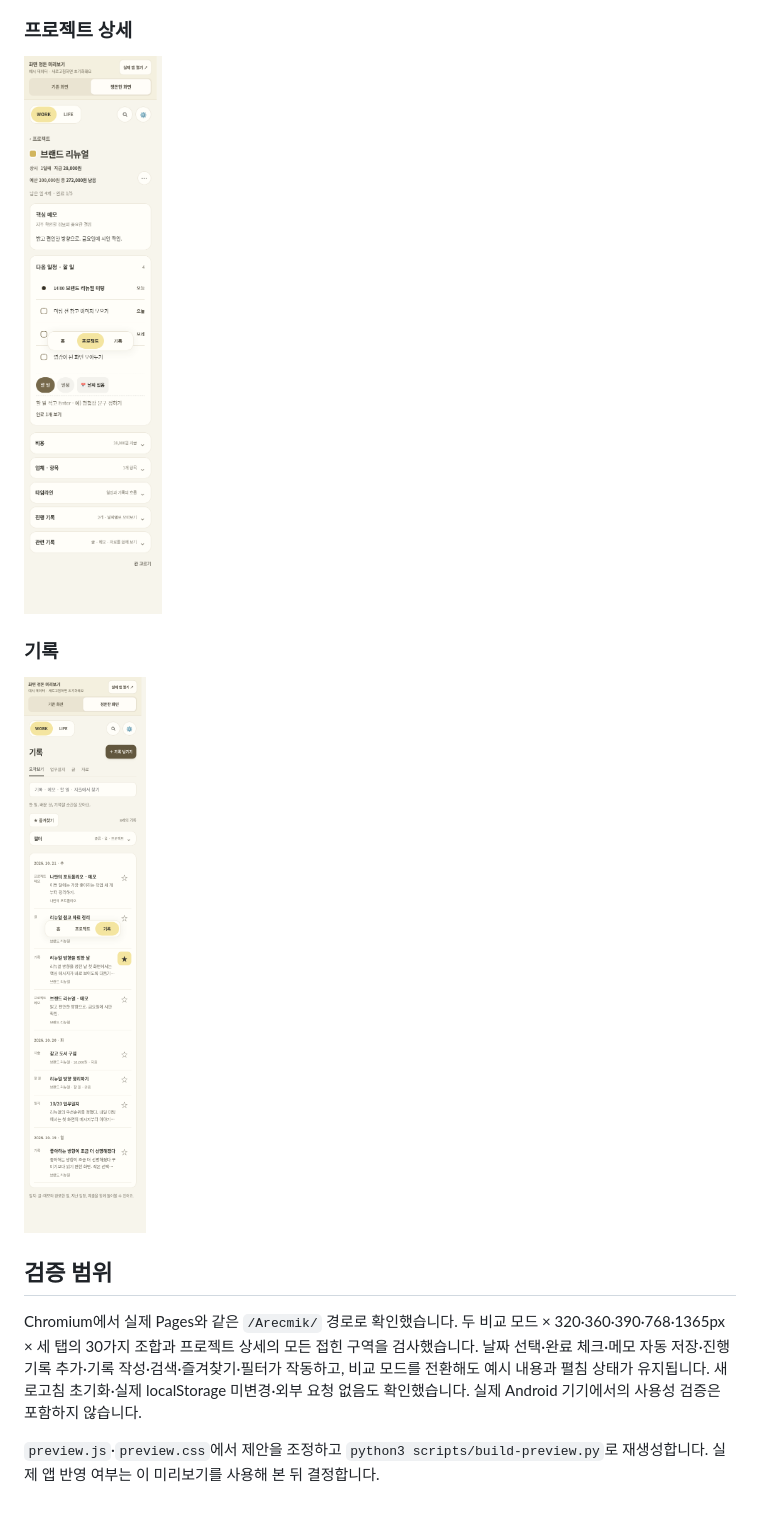
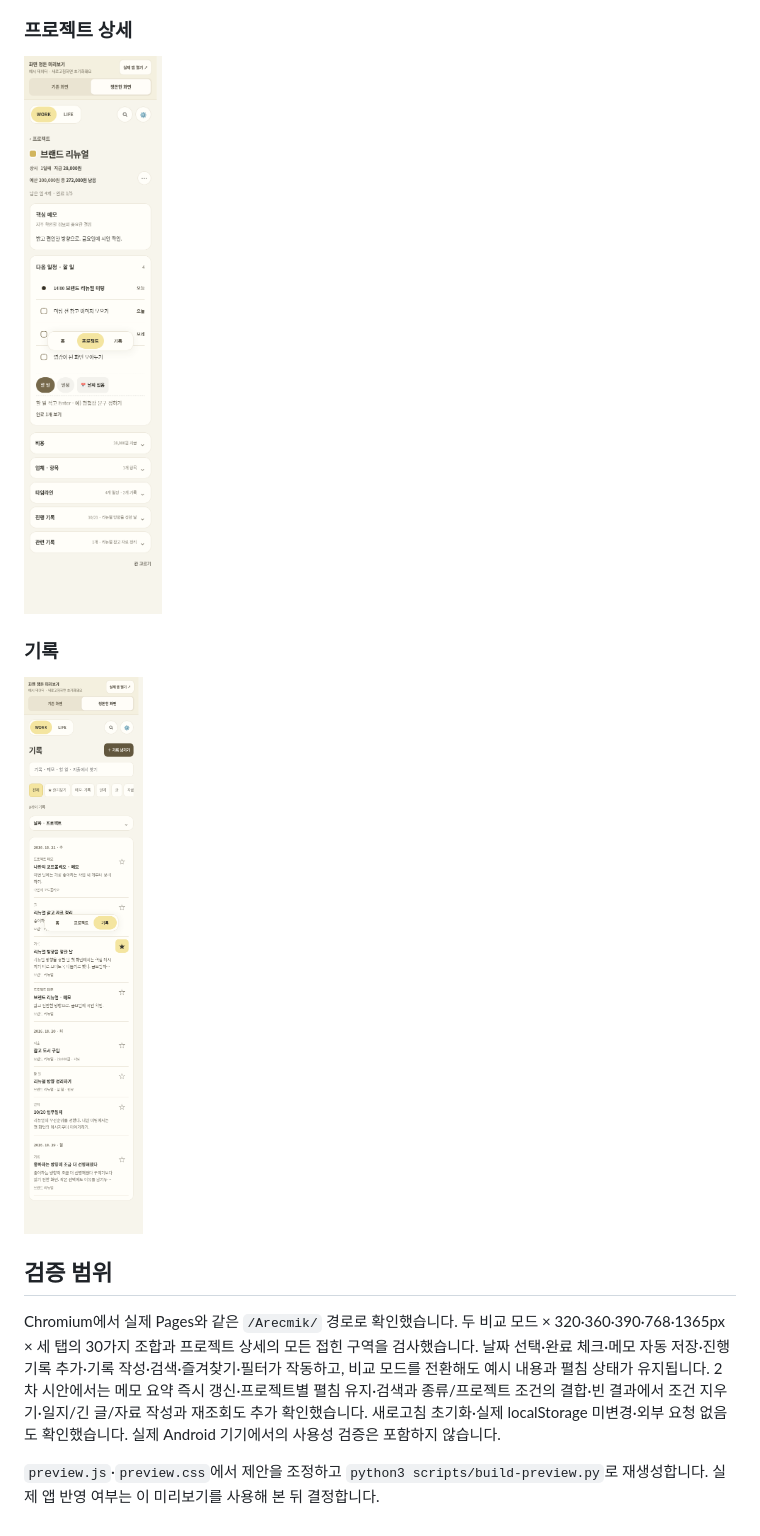
Before and after one commit to sera-kim-arec/Arecmik, a Markdown page: docs/layout-preview-2026-10-21.md, the part around the change printed below. Rendered like a GitHub page; pictures changed too: docs/previews/layout-2026-10-21-v2-project.png (added), docs/previews/layout-2026-10-21-v2-records.png (added).

Commit message:
Refine preview summaries and unify archive browsing after UX review

```diff
--- a/docs/layout-preview-2026-10-21.md
+++ b/docs/layout-preview-2026-10-21.md
@@ -27,14 +31,14 @@
 
 ### 프로젝트 상세
 
-![정돈한 프로젝트 상세의 모바일 화면](previews/layout-2026-10-21-project.png)
+![정돈한 프로젝트 상세의 모바일 화면](previews/layout-2026-10-21-v2-project.png)
 
 ### 기록
 
-![정돈한 기록 목록의 모바일 화면](previews/layout-2026-10-21-records.png)
+![정돈한 기록 목록의 모바일 화면](previews/layout-2026-10-21-v2-records.png)
 
 ## 검증 범위
 
-Chromium에서 실제 Pages와 같은 `/Arecmik/` 경로로 확인했습니다. 두 비교 모드 × 320·360·390·768·1365px × 세 탭의 30가지 조합과 프로젝트 상세의 모든 접힌 구역을 검사했습니다. 날짜 선택·완료 체크·메모 자동 저장·진행 기록 추가·기록 작성·검색·즐겨찾기·필터가 작동하고, 비교 모드를 전환해도 예시 내용과 펼침 상태가 유지됩니다. 새로고침 초기화·실제 localStorage 미변경·외부 요청 없음도 확인했습니다. 실제 Android 기기에서의 사용성 검증은 포함하지 않습니다.
+Chromium에서 실제 Pages와 같은 `/Arecmik/` 경로로 확인했습니다. 두 비교 모드 × 320·360·390·768·1365px × 세 탭의 30가지 조합과 프로젝트 상세의 모든 접힌 구역을 검사했습니다. 날짜 선택·완료 체크·메모 자동 저장·진행 기록 추가·기록 작성·검색·즐겨찾기·필터가 작동하고, 비교 모드를 전환해도 예시 내용과 펼침 상태가 유지됩니다. 2차 시안에서는 메모 요약 즉시 갱신·프로젝트별 펼침 유지·검색과 종류/프로젝트 조건의 결합·빈 결과에서 조건 지우기·일지/긴 글/자료 작성과 재조회도 추가 확인했습니다. 새로고침 초기화·실제 localStorage 미변경·외부 요청 없음도 확인했습니다. 실제 Android 기기에서의 사용성 검증은 포함하지 않습니다.
 
 `preview.js`·`preview.css`에서 제안을 조정하고 `python3 scripts/build-preview.py`로 재생성합니다. 실제 앱 반영 여부는 이 미리보기를 사용해 본 뒤 결정합니다.
```
Also changed, not shown: other parts of docs/layout-preview-2026-10-21.md (+10 -6 lines), docs/previews/layout-2026-10-21-v2-home.png (added), 4 other files.
